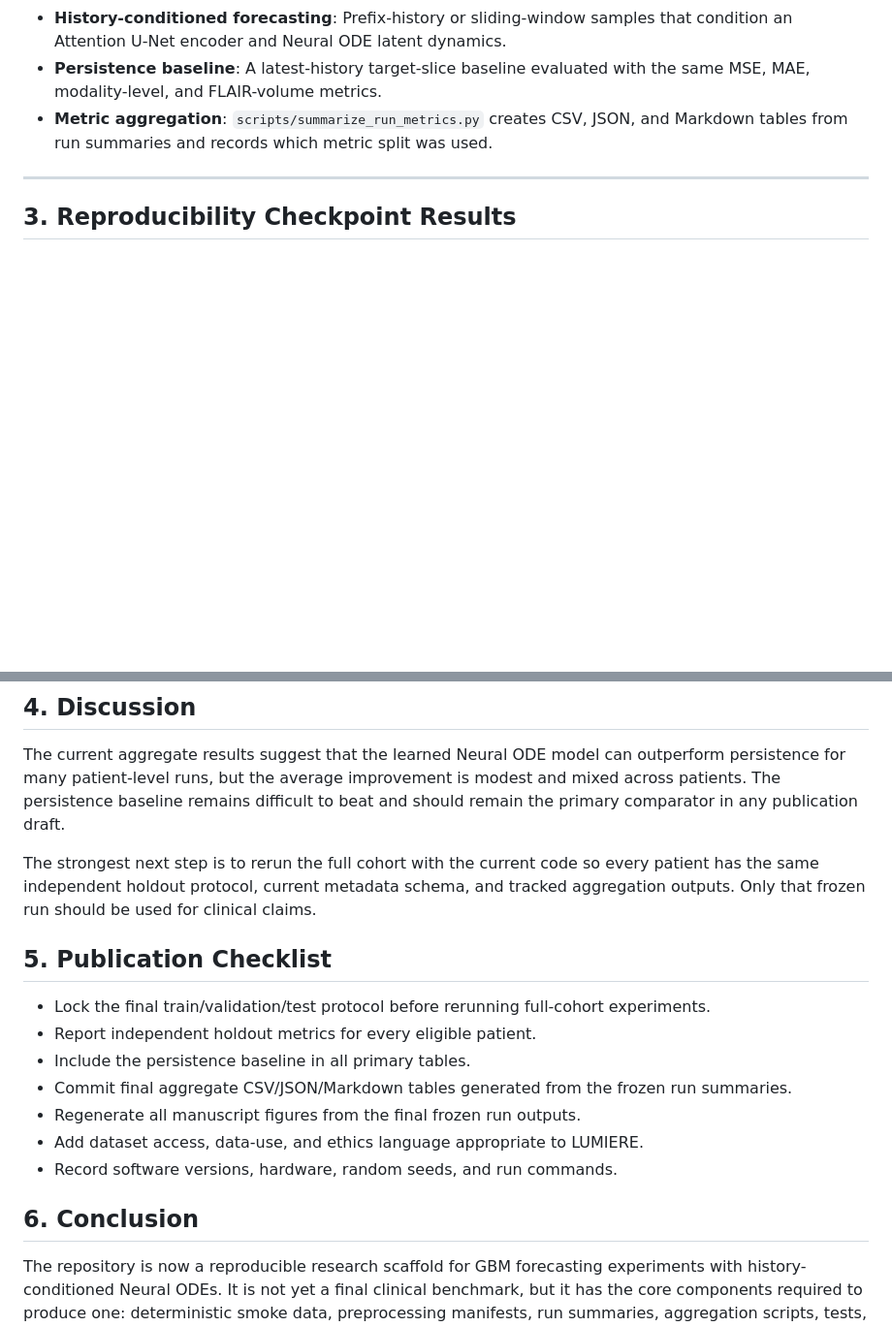
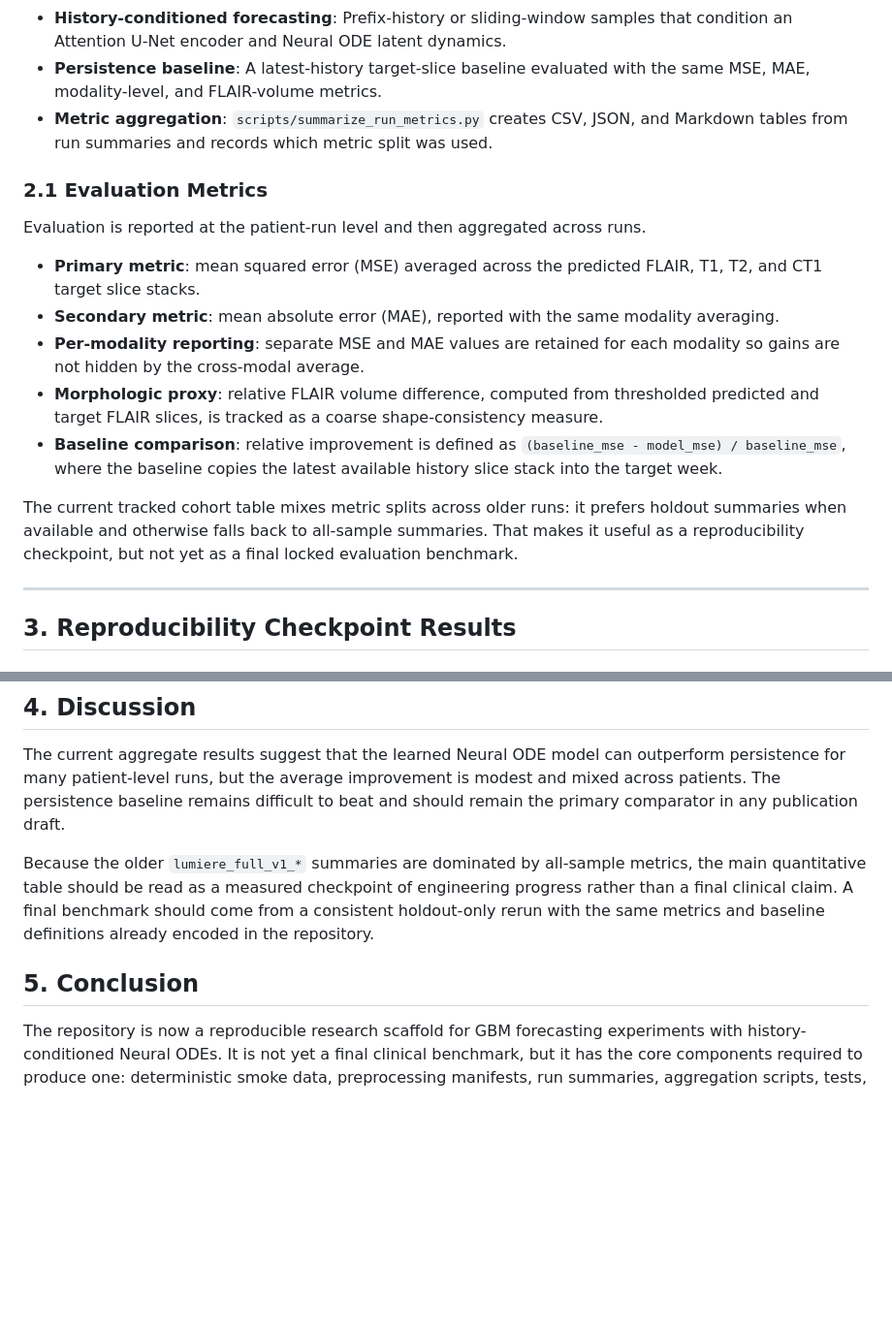
Before and after one commit to tushar-nayak/glioblastoma-evolution, a Markdown page: MANUSCRIPT.md, 2 parts joined by grey strips. Shown at 97% size. GitHub-like rendering; blank space fills up the shorter version.

Commit message:
Refine manuscript evaluation framing

```diff
--- a/MANUSCRIPT.md
+++ b/MANUSCRIPT.md
@@ -20,6 +20,17 @@ The repository implements:
 - **History-conditioned forecasting**: Prefix-history or sliding-window samples that condition an Attention U-Net encoder and Neural ODE latent dynamics.
 - **Persistence baseline**: A latest-history target-slice baseline evaluated with the same MSE, MAE, modality-level, and FLAIR-volume metrics.
 - **Metric aggregation**: `scripts/summarize_run_metrics.py` creates CSV, JSON, and Markdown tables from run summaries and records which metric split was used.
+
+### 2.1 Evaluation Metrics
+Evaluation is reported at the patient-run level and then aggregated across runs.
+
+- **Primary metric**: mean squared error (MSE) averaged across the predicted FLAIR, T1, T2, and CT1 target slice stacks.
+- **Secondary metric**: mean absolute error (MAE), reported with the same modality averaging.
+- **Per-modality reporting**: separate MSE and MAE values are retained for each modality so gains are not hidden by the cross-modal average.
+- **Morphologic proxy**: relative FLAIR volume difference, computed from thresholded predicted and target FLAIR slices, is tracked as a coarse shape-consistency measure.
+- **Baseline comparison**: relative improvement is defined as `(baseline_mse - model_mse) / baseline_mse`, where the baseline copies the latest available history slice stack into the target week.
+
+The current tracked cohort table mixes metric splits across older runs: it prefers holdout summaries when available and otherwise falls back to all-sample summaries. That makes it useful as a reproducibility checkpoint, but not yet as a final locked evaluation benchmark.
 
 ---
 
@@ -73,19 +87,9 @@ Aggregate across the 81 tracked rows:
 ## 4. Discussion
 The current aggregate results suggest that the learned Neural ODE model can outperform persistence for many patient-level runs, but the average improvement is modest and mixed across patients. The persistence baseline remains difficult to beat and should remain the primary comparator in any publication draft.
 
-The strongest next step is to rerun the full cohort with the current code so every patient has the same independent holdout protocol, current metadata schema, and tracked aggregation outputs. Only that frozen run should be used for clinical claims.
+Because the older `lumiere_full_v1_*` summaries are dominated by all-sample metrics, the main quantitative table should be read as a measured checkpoint of engineering progress rather than a final clinical claim. A final benchmark should come from a consistent holdout-only rerun with the same metrics and baseline definitions already encoded in the repository.
 
-## 5. Publication Checklist
-
-- Lock the final train/validation/test protocol before rerunning full-cohort experiments.
-- Report independent holdout metrics for every eligible patient.
-- Include the persistence baseline in all primary tables.
-- Commit final aggregate CSV/JSON/Markdown tables generated from the frozen run summaries.
-- Regenerate all manuscript figures from the final frozen run outputs.
-- Add dataset access, data-use, and ethics language appropriate to LUMIERE.
-- Record software versions, hardware, random seeds, and run commands.
-
-## 6. Conclusion
+## 5. Conclusion
 The repository is now a reproducible research scaffold for GBM forecasting experiments with history-conditioned Neural ODEs. It is not yet a final clinical benchmark, but it has the core components required to produce one: deterministic smoke data, preprocessing manifests, run summaries, aggregation scripts, tests, CI, and explicit baseline reporting.
 
 ---
```
Also changed, not shown: other parts of MANUSCRIPT.md (+3 -0 lines).
